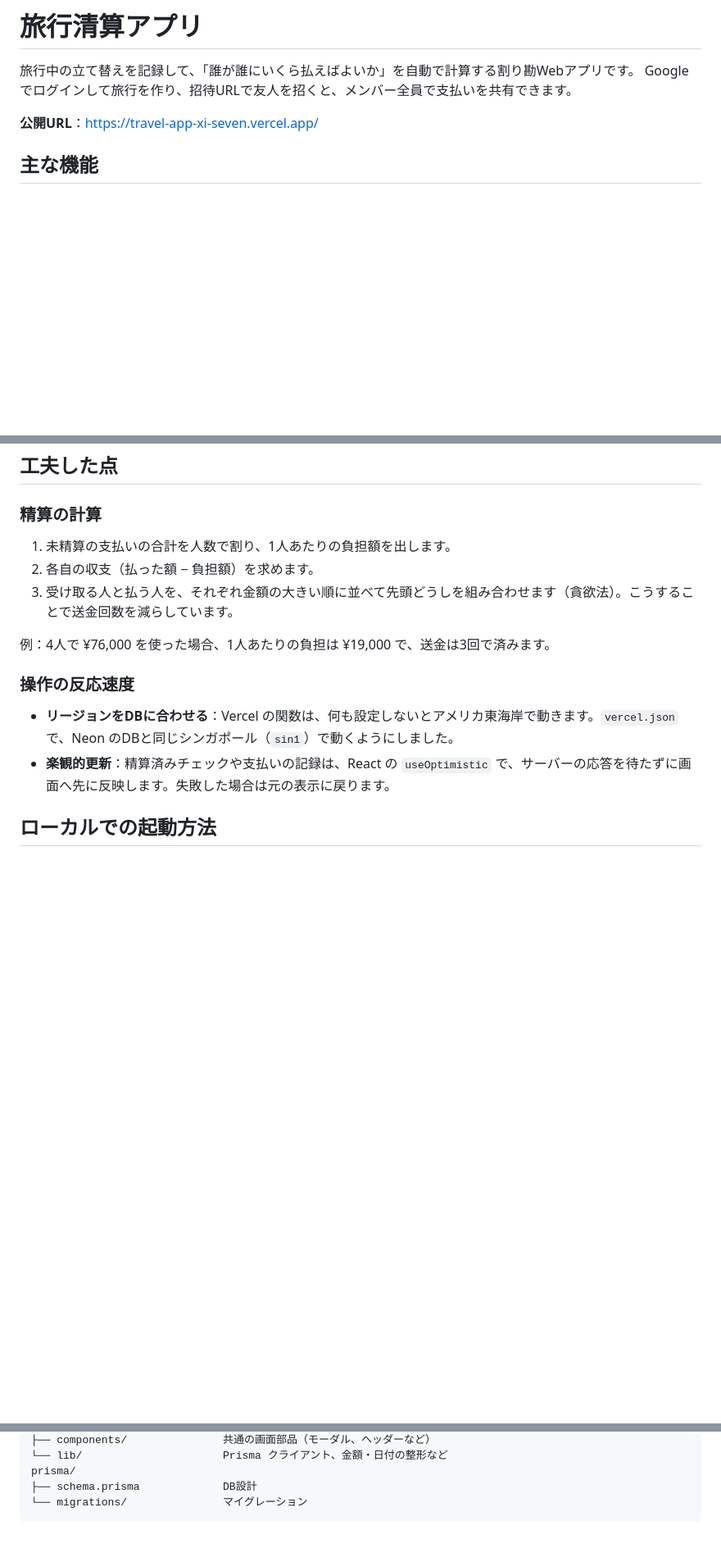
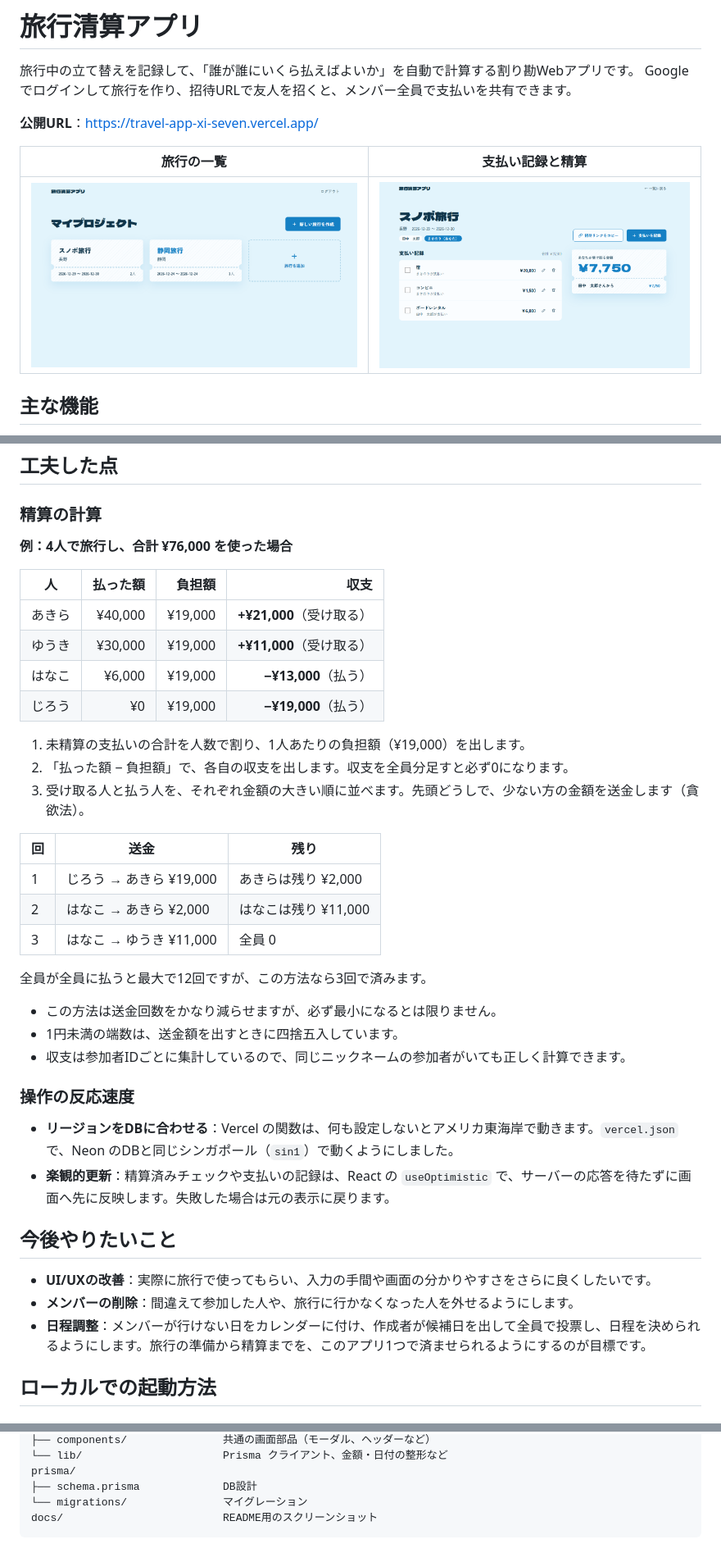
Before and after one commit to MiyazakiTakumi-724/travel-app, a Markdown page: README.md, 3 parts joined by grey strips. Shown at 82% size. GitHub-like rendering; pictures changed too: docs/projects.png (added), docs/settlement.png (added); blank space fills up the shorter version.

Commit message:
explain settlement with example and add screenshots and roadmap to README
Co-Authored-By: Claude Opus 5.5 <noreply@anthropic.com>

````diff
--- a/README.md
+++ b/README.md
@@ -4,6 +4,10 @@
 Googleでログインして旅行を作り、招待URLで友人を招くと、メンバー全員で支払いを共有できます。
 
 **公開URL**：https://travel-app-xi-seven.vercel.app/
+
+| 旅行の一覧 | 支払い記録と精算 |
+|---|---|
+| ![旅行の一覧画面](docs/projects.png) | ![支払い記録と精算の画面](docs/settlement.png) |
 
 ## 主な機能
 
@@ -30,16 +34,41 @@ Googleでログインして旅行を作り、招待URLで友人を招くと、
 
 ### 精算の計算
 
-1. 未精算の支払いの合計を人数で割り、1人あたりの負担額を出します。
-2. 各自の収支（払った額 − 負担額）を求めます。
-3. 受け取る人と払う人を、それぞれ金額の大きい順に並べて先頭どうしを組み合わせます（貪欲法）。こうすることで送金回数を減らしています。
+**例：4人で旅行し、合計 ¥76,000 を使った場合**
 
-例：4人で ¥76,000 を使った場合、1人あたりの負担は ¥19,000 で、送金は3回で済みます。
+| 人 | 払った額 | 負担額 | 収支 |
+|---|---:|---:|---:|
+| あきら | ¥40,000 | ¥19,000 | **+¥21,000**（受け取る） |
+| ゆうき | ¥30,000 | ¥19,000 | **+¥11,000**（受け取る） |
+| はなこ | ¥6,000 | ¥19,000 | **−¥13,000**（払う） |
+| じろう | ¥0 | ¥19,000 | **−¥19,000**（払う） |
+
+1. 未精算の支払いの合計を人数で割り、1人あたりの負担額（¥19,000）を出します。
+2. 「払った額 − 負担額」で、各自の収支を出します。収支を全員分足すと必ず0になります。
+3. 受け取る人と払う人を、それぞれ金額の大きい順に並べます。先頭どうしで、少ない方の金額を送金します（貪欲法）。
+
+| 回 | 送金 | 残り |
+|---|---|---|
+| 1 | じろう → あきら ¥19,000 | あきらは残り ¥2,000 |
+| 2 | はなこ → あきら ¥2,000 | はなこは残り ¥11,000 |
+| 3 | はなこ → ゆうき ¥11,000 | 全員 0 |
+
+全員が全員に払うと最大で12回ですが、この方法なら3回で済みます。
+
+- この方法は送金回数をかなり減らせますが、必ず最小になるとは限りません。
+- 1円未満の端数は、送金額を出すときに四捨五入しています。
+- 収支は参加者IDごとに集計しているので、同じニックネームの参加者がいても正しく計算できます。
 
 ### 操作の反応速度
 
 - **リージョンをDBに合わせる**：Vercel の関数は、何も設定しないとアメリカ東海岸で動きます。`vercel.json` で、Neon のDBと同じシンガポール（`sin1`）で動くようにしました。
 - **楽観的更新**：精算済みチェックや支払いの記録は、React の `useOptimistic` で、サーバーの応答を待たずに画面へ先に反映します。失敗した場合は元の表示に戻ります。
+
+## 今後やりたいこと
+
+- **UI/UXの改善**：実際に旅行で使ってもらい、入力の手間や画面の分かりやすさをさらに良くしたいです。
+- **メンバーの削除**：間違えて参加した人や、旅行に行かなくなった人を外せるようにします。
+- **日程調整**：メンバーが行けない日をカレンダーに付け、作成者が候補日を出して全員で投票し、日程を決められるようにします。旅行の準備から精算までを、このアプリ1つで済ませられるようにするのが目標です。
 
 ## ローカルでの起動方法
 
@@ -114,4 +143,5 @@ src/
 prisma/
 ├── schema.prisma             DB設計
 └── migrations/               マイグレーション
+docs/                         README用のスクリーンショット
 ```
````
